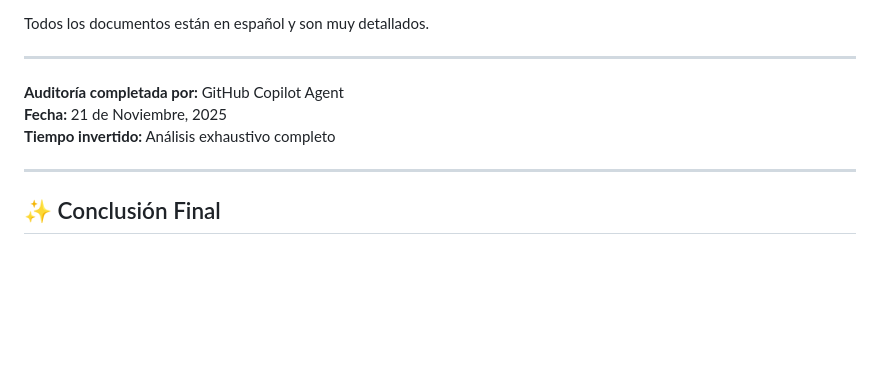
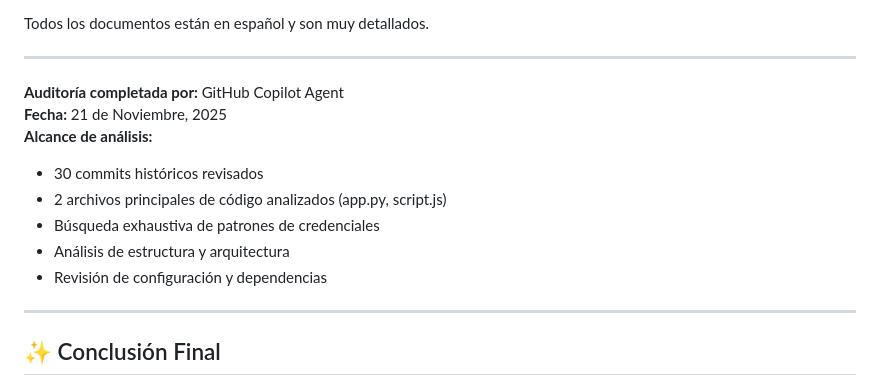
Before and after one commit to SergioCalderon101/Project-Synapse, a Markdown page: RESUMEN_AUDITORIA.md, the part around the change. GitHub-like rendering; blank space fills up the shorter version.

Commit message:
Improve executive summary with specific analysis scope details
Co-authored-by: SergioCalderon101 <202322252+SergioCalderon101@users.noreply.github.com>

```diff
--- a/RESUMEN_AUDITORIA.md
+++ b/RESUMEN_AUDITORIA.md
@@ -161,7 +161,12 @@ Todos los documentos están en español y son muy detallados.
 
 **Auditoría completada por:** GitHub Copilot Agent
 **Fecha:** 21 de Noviembre, 2025
-**Tiempo invertido:** Análisis exhaustivo completo
+**Alcance de análisis:**
+- 30 commits históricos revisados
+- 2 archivos principales de código analizados (app.py, script.js)
+- Búsqueda exhaustiva de patrones de credenciales
+- Análisis de estructura y arquitectura
+- Revisión de configuración y dependencias
 
 ---
 
```
